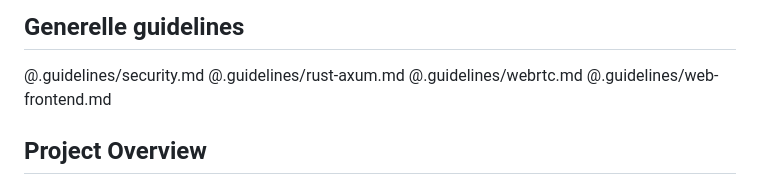
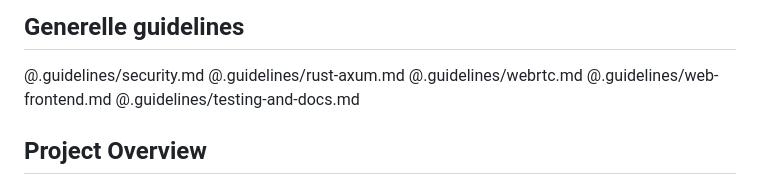
Before and after one commit to gihc-org/ipfs-apps, a Markdown page: AGENTS.md, the part around the change. GitHub-like rendering.

Commit message:
chore: add testing-and-docs guideline to AGENTS.md
Co-Authored-By: Claude Sonnet 4.6 <noreply@anthropic.com>

```diff
--- a/AGENTS.md
+++ b/AGENTS.md
@@ -8,6 +8,7 @@ This file provides guidance to AI coding agents working in this repository.
 @.guidelines/rust-axum.md
 @.guidelines/webrtc.md
 @.guidelines/web-frontend.md
+@.guidelines/testing-and-docs.md
 
 ## Project Overview
 
```
